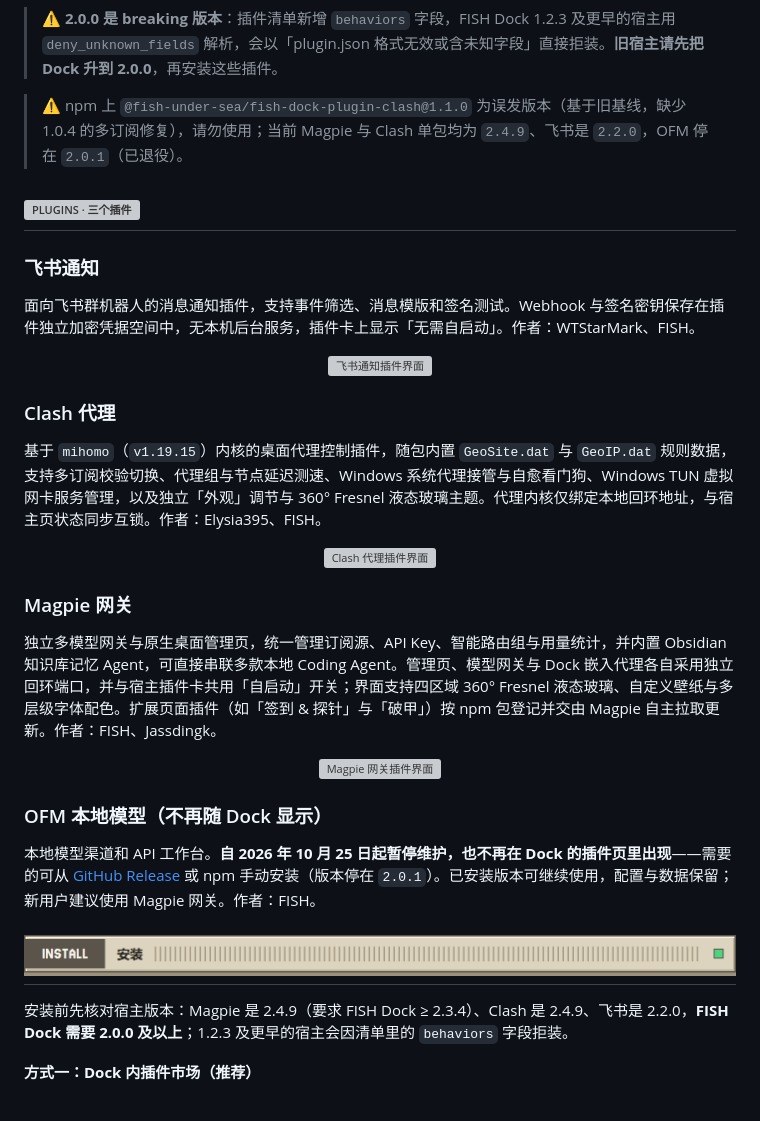
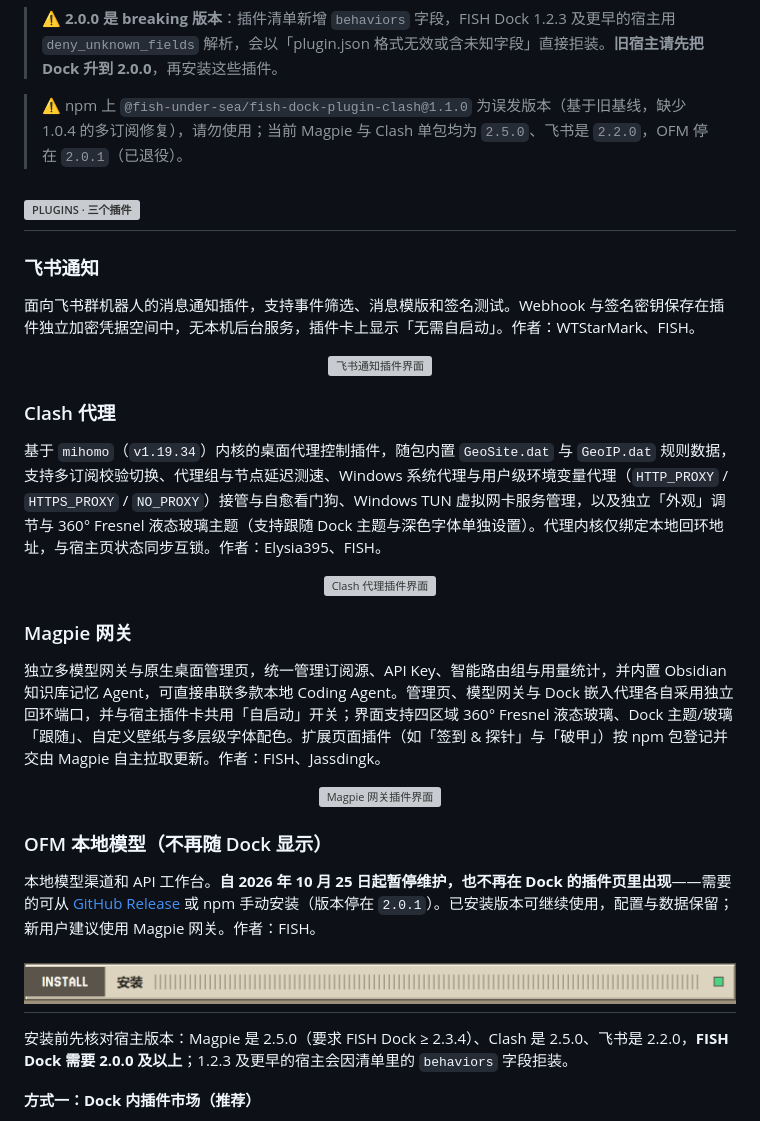
Before and after one commit to Fish-under-sea/FISH-DOCK-Plugins, a Markdown page: README.md, the part around one of its changes. Drawn GitHub-style; grey boxes are pictures that could not be loaded.

```diff
--- a/README.md
+++ b/README.md
@@ -54,7 +55,7 @@
 
 > ⚠️ **2.0.0 是 breaking 版本**：插件清单新增 `behaviors` 字段，FISH Dock 1.2.3 及更早的宿主用 `deny_unknown_fields` 解析，会以「plugin.json 格式无效或含未知字段」直接拒装。**旧宿主请先把 Dock 升到 2.0.0**，再安装这些插件。
 
-> ⚠️ npm 上 `@fish-under-sea/fish-dock-plugin-clash@1.1.0` 为误发版本（基于旧基线，缺少 1.0.4 的多订阅修复），请勿使用；当前 Magpie 与 Clash 单包均为 `2.4.9`、飞书是 `2.2.0`，OFM 停在 `2.0.1`（已退役）。
+> ⚠️ npm 上 `@fish-under-sea/fish-dock-plugin-clash@1.1.0` 为误发版本（基于旧基线，缺少 1.0.4 的多订阅修复），请勿使用；当前 Magpie 与 Clash 单包均为 `2.5.0`、飞书是 `2.2.0`，OFM 停在 `2.0.1`（已退役）。
 
 <h2 id="plugins"><picture><source media="(prefers-color-scheme: dark)" srcset="assets/readme/section-features-dark.png"><img src="assets/readme/section-features-light.png" alt="PLUGINS · 三个插件" width="100%"></picture></h2>
 
@@ -66,13 +67,13 @@
 
 ### Clash 代理
 
-基于 `mihomo`（`v1.19.15`）内核的桌面代理控制插件，随包内置 `GeoSite.dat` 与 `GeoIP.dat` 规则数据，支持多订阅校验切换、代理组与节点延迟测速、Windows 系统代理接管与自愈看门狗、Windows TUN 虚拟网卡服务管理，以及独立「外观」调节与 360° Fresnel 液态玻璃主题。代理内核仅绑定本地回环地址，与宿主页状态同步互锁。作者：Elysia395、FISH。
+基于 `mihomo`（`v1.19.34`）内核的桌面代理控制插件，随包内置 `GeoSite.dat` 与 `GeoIP.dat` 规则数据，支持多订阅校验切换、代理组与节点延迟测速、Windows 系统代理与用户级环境变量代理（`HTTP_PROXY` / `HTTPS_PROXY` / `NO_PROXY`）接管与自愈看门狗、Windows TUN 虚拟网卡服务管理，以及独立「外观」调节与 360° Fresnel 液态玻璃主题（支持跟随 Dock 主题与深色字体单独设置）。代理内核仅绑定本地回环地址，与宿主页状态同步互锁。作者：Elysia395、FISH。
 
 <p align="center"><img src="assets/readme/clash.png" width="760" alt="Clash 代理插件界面"></p>
 
 ### Magpie 网关
 
-独立多模型网关与原生桌面管理页，统一管理订阅源、API Key、智能路由组与用量统计，并内置 Obsidian 知识库记忆 Agent，可直接串联多款本地 Coding Agent。管理页、模型网关与 Dock 嵌入代理各自采用独立回环端口，并与宿主插件卡共用「自启动」开关；界面支持四区域 360° Fresnel 液态玻璃、自定义壁纸与多层级字体配色。扩展页面插件（如「签到 & 探针」与「破甲」）按 npm 包登记并交由 Magpie 自主拉取更新。作者：FISH、Jassdingk。
+独立多模型网关与原生桌面管理页，统一管理订阅源、API Key、智能路由组与用量统计，并内置 Obsidian 知识库记忆 Agent，可直接串联多款本地 Coding Agent。管理页、模型网关与 Dock 嵌入代理各自采用独立回环端口，并与宿主插件卡共用「自启动」开关；界面支持四区域 360° Fresnel 液态玻璃、Dock 主题/玻璃「跟随」、自定义壁纸与多层级字体配色。扩展页面插件（如「签到 & 探针」与「破甲」）按 npm 包登记并交由 Magpie 自主拉取更新。作者：FISH、Jassdingk。
 
 <p align="center"><img src="assets/readme/magpie.png" width="760" alt="Magpie 网关插件界面"></p>
 
@@ -82,7 +83,7 @@
 
 <h2 id="get-started"><picture><source media="(prefers-color-scheme: dark)" srcset="assets/readme/section-install-dark.png"><img src="assets/readme/section-install-light.png" alt="INSTALL · 安装使用" width="100%"></picture></h2>
 
-安装前先核对宿主版本：Magpie 是 2.4.9（要求 FISH Dock ≥ 2.3.4）、Clash 是 2.4.9、飞书是 2.2.0，**FISH Dock 需要 2.0.0 及以上**；1.2.3 及更早的宿主会因清单里的 `behaviors` 字段拒装。
+安装前先核对宿主版本：Magpie 是 2.5.0（要求 FISH Dock ≥ 2.3.4）、Clash 是 2.5.0、飞书是 2.2.0，**FISH Dock 需要 2.0.0 及以上**；1.2.3 及更早的宿主会因清单里的 `behaviors` 字段拒装。
 
 **方式一：Dock 内插件市场（推荐）**
 
```
Also changed, not shown: other parts of README.md (+13 -12 lines), docs/developers/README.md (+1 -1 lines), docs/maintainers/README.md (+5 -5 lines), docs/releases/2.5.0.md (added, +36 -0 lines), assets/readme/config-stat-version-zh-dark.png, assets/readme/config-stat-version-zh-light.png, 1 other file.
